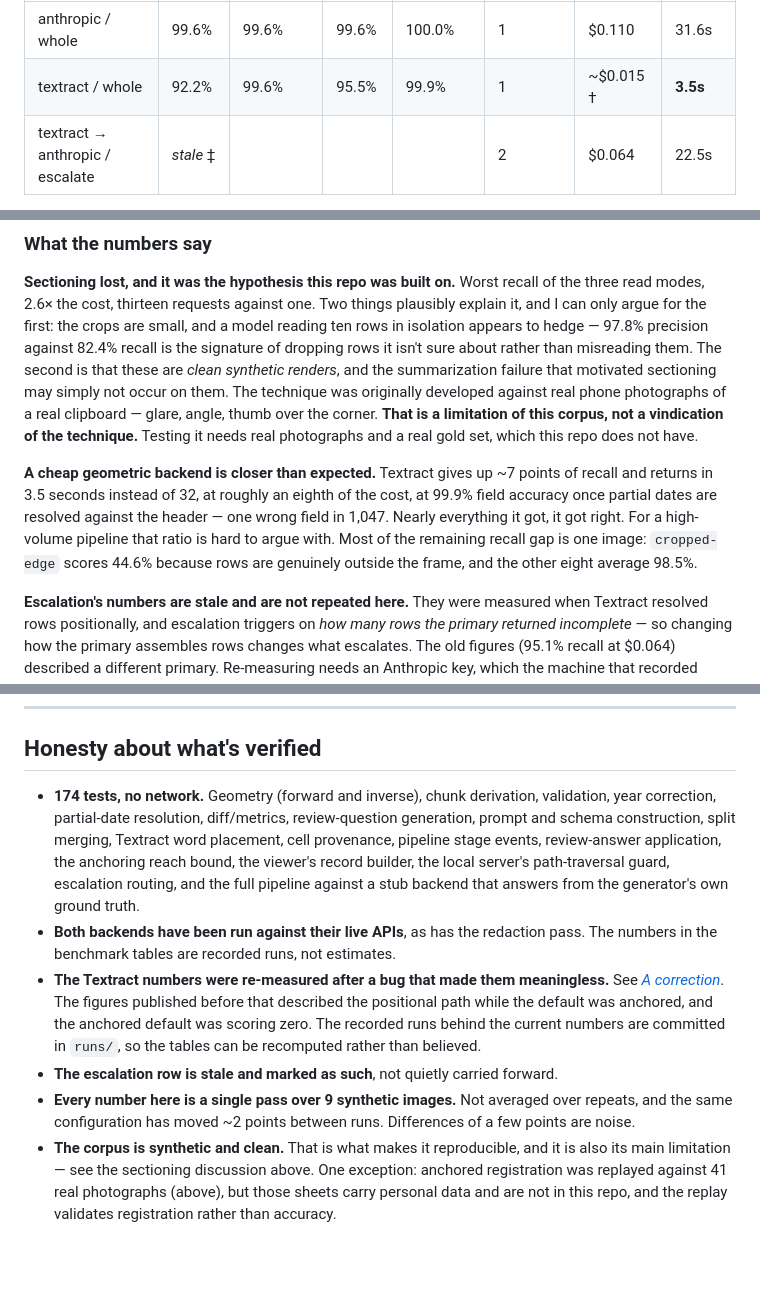
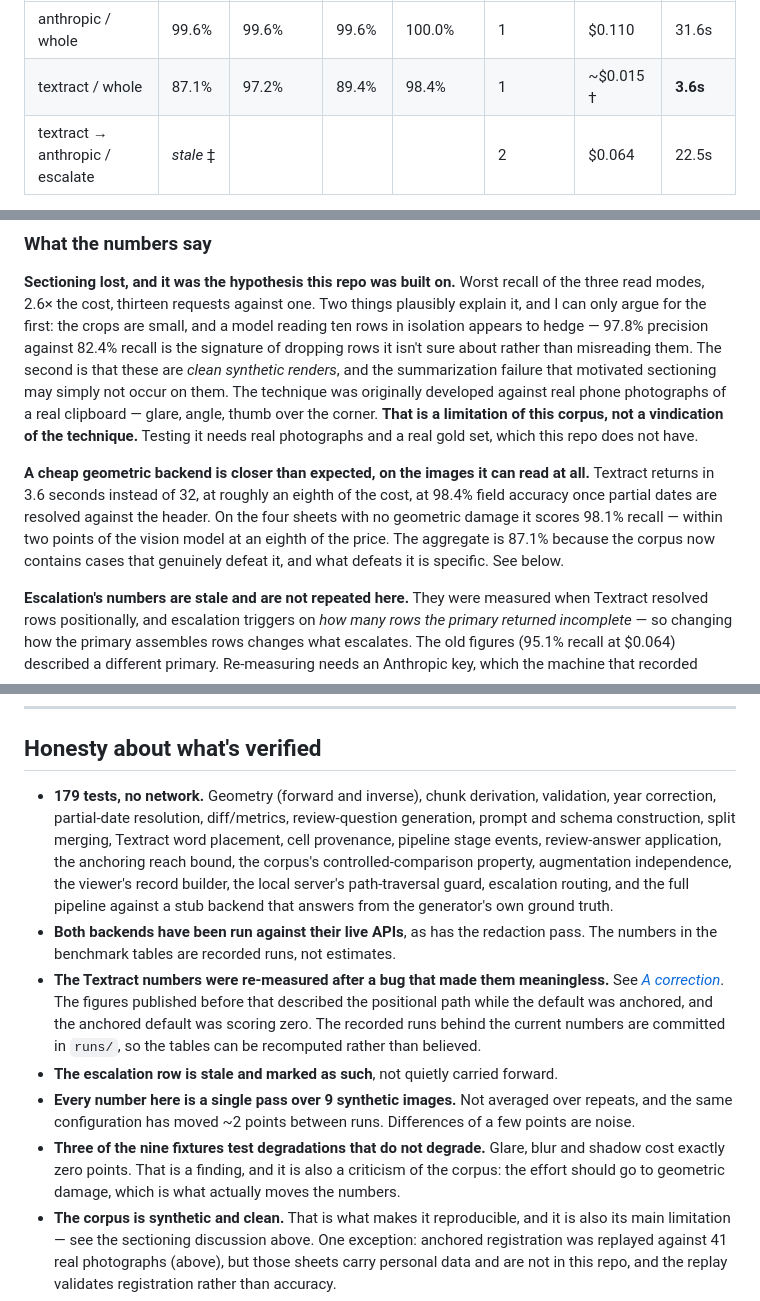
Before and after one commit to chrisrmullinsdesign/paperparse, a Markdown page: README.md, 3 parts joined by grey strips. Rendered like a GitHub page; blank space fills up the shorter version.

```diff
--- a/README.md
+++ b/README.md
@@ -319,7 +322,7 @@ All figures below: the 9-image synthetic corpus, 488 gold rows, Claude Opus 5 at
 | Configuration | Row recall | Row precision | Exact F1 | Field accuracy | Requests | Cost / image | Avg / image |
 | --- | --- | --- | --- | --- | --- | --- | --- |
 | anthropic / whole | 99.6% | 99.6% | 99.6% | 100.0% | 1 | $0.110 | 31.6s |
-| textract / whole | 92.2% | 99.6% | 95.5% | 99.9% | 1 | ~$0.015 † | **3.5s** |
+| textract / whole | 87.1% | 97.2% | 89.4% | 98.4% | 1 | ~$0.015 † | **3.6s** |
 | textract → anthropic / escalate | *stale* ‡ | | | | 2 | $0.064 | 22.5s |
 
 † The harness prices tokens; Textract bills per page. Its cost column reads `$0.000` because the number it knows is genuinely zero — the ~$0.015 is the published `AnalyzeDocument` TABLES rate, quoted here rather than computed.
@@ -330,7 +333,7 @@ Reproduce with `npm run bench -- --textract --modes whole`.
 
 **Sectioning lost, and it was the hypothesis this repo was built on.** Worst recall of the three read modes, 2.6× the cost, thirteen requests against one. Two things plausibly explain it, and I can only argue for the first: the crops are small, and a model reading ten rows in isolation appears to hedge — 97.8% precision against 82.4% recall is the signature of dropping rows it isn't sure about rather than misreading them. The second is that these are *clean synthetic renders*, and the summarization failure that motivated sectioning may simply not occur on them. The technique was originally developed against real phone photographs of a real clipboard — glare, angle, thumb over the corner. **That is a limitation of this corpus, not a vindication of the technique.** Testing it needs real photographs and a real gold set, which this repo does not have.
 
-**A cheap geometric backend is closer than expected.** Textract gives up ~7 points of recall and returns in 3.5 seconds instead of 32, at roughly an eighth of the cost, at 99.9% field accuracy once partial dates are resolved against the header — one wrong field in 1,047. Nearly everything it got, it got right. For a high-volume pipeline that ratio is hard to argue with. Most of the remaining recall gap is one image: `cropped-edge` scores 44.6% because rows are genuinely outside the frame, and the other eight average 98.5%.
+**A cheap geometric backend is closer than expected, on the images it can read at all.** Textract returns in 3.6 seconds instead of 32, at roughly an eighth of the cost, at 98.4% field accuracy once partial dates are resolved against the header. On the four sheets with no geometric damage it scores 98.1% recall — within two points of the vision model at an eighth of the price. The aggregate is 87.1% because the corpus now contains cases that genuinely defeat it, and what defeats it is specific. See below.
 
 **Escalation's numbers are stale and are not repeated here.** They were measured when Textract resolved rows positionally, and escalation triggers on *how many rows the primary returned incomplete* — so changing how the primary assembles rows changes what escalates. The old figures (95.1% recall at $0.064) described a different primary. Re-measuring needs an Anthropic key, which the machine that recorded these runs did not have. Reporting them as current would be exactly the kind of claim the rest of this README is written to avoid.
 
@@ -492,7 +562,7 @@ This library's whole job is decoding images from untrusted sources, so the image
 
 ## Honesty about what's verified
 
-- **174 tests, no network.** Geometry (forward and inverse), chunk derivation, validation, year correction, partial-date resolution, diff/metrics, review-question generation, prompt and schema construction, split merging, Textract word placement, cell provenance, pipeline stage events, review-answer application, the anchoring reach bound, the viewer's record builder, the local server's path-traversal guard, escalation routing, and the full pipeline against a stub backend that answers from the generator's own ground truth.
+- **179 tests, no network.** Geometry (forward and inverse), chunk derivation, validation, year correction, partial-date resolution, diff/metrics, review-question generation, prompt and schema construction, split merging, Textract word placement, cell provenance, pipeline stage events, review-answer application, the anchoring reach bound, the corpus's controlled-comparison property, augmentation independence, the viewer's record builder, the local server's path-traversal guard, escalation routing, and the full pipeline against a stub backend that answers from the generator's own ground truth.
 - **Both backends have been run against their live APIs**, as has the redaction pass. The numbers in the benchmark tables are recorded runs, not estimates.
 - **The Textract numbers were re-measured after a bug that made them meaningless.**
   See [*A correction*](#a-correction). The figures published before that described the
@@ -501,6 +571,7 @@ This library's whole job is decoding images from untrusted sources, so the image
   tables can be recomputed rather than believed.
 - **The escalation row is stale and marked as such**, not quietly carried forward.
 - **Every number here is a single pass over 9 synthetic images.** Not averaged over repeats, and the same configuration has moved ~2 points between runs. Differences of a few points are noise.
+- **Three of the nine fixtures test degradations that do not degrade.** Glare, blur and shadow cost exactly zero points. That is a finding, and it is also a criticism of the corpus: the effort should go to geometric damage, which is what actually moves the numbers.
 - **The corpus is synthetic and clean.** That is what makes it reproducible, and it is also its main limitation — see the sectioning discussion above. One exception: anchored registration was replayed against 41 real photographs (above), but those sheets carry personal data and are not in this repo, and the replay validates registration rather than accuracy.
 - **Not measured against any other tool.** See *Prior art* above.
 
```
Also changed, not shown: other parts of README.md (+79 -9 lines), docs/img/sample-clean.jpg, docs/img/sample-crop.jpg, docs/img/sample-worst-case.jpg, docs/img/viewer.jpg.
